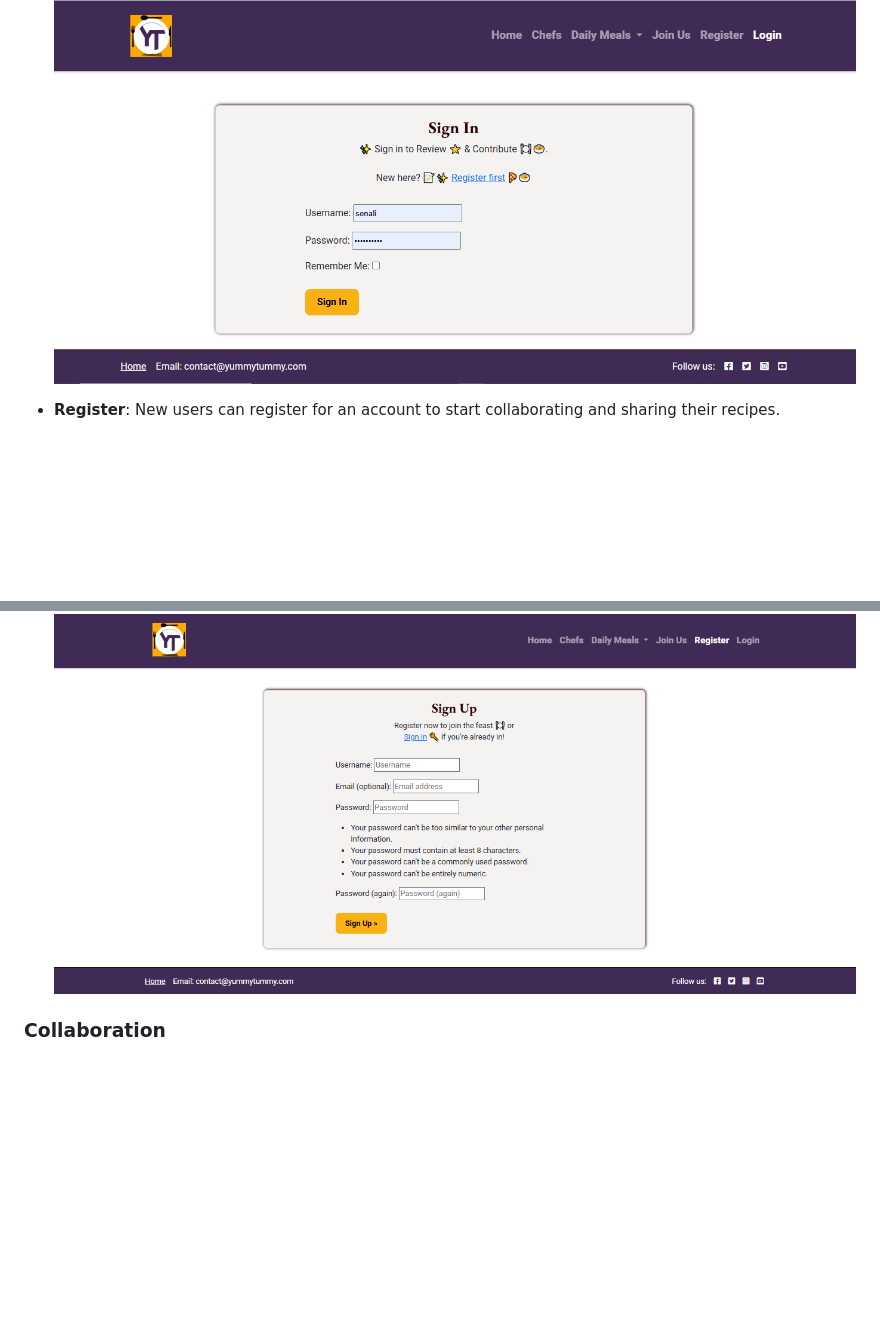
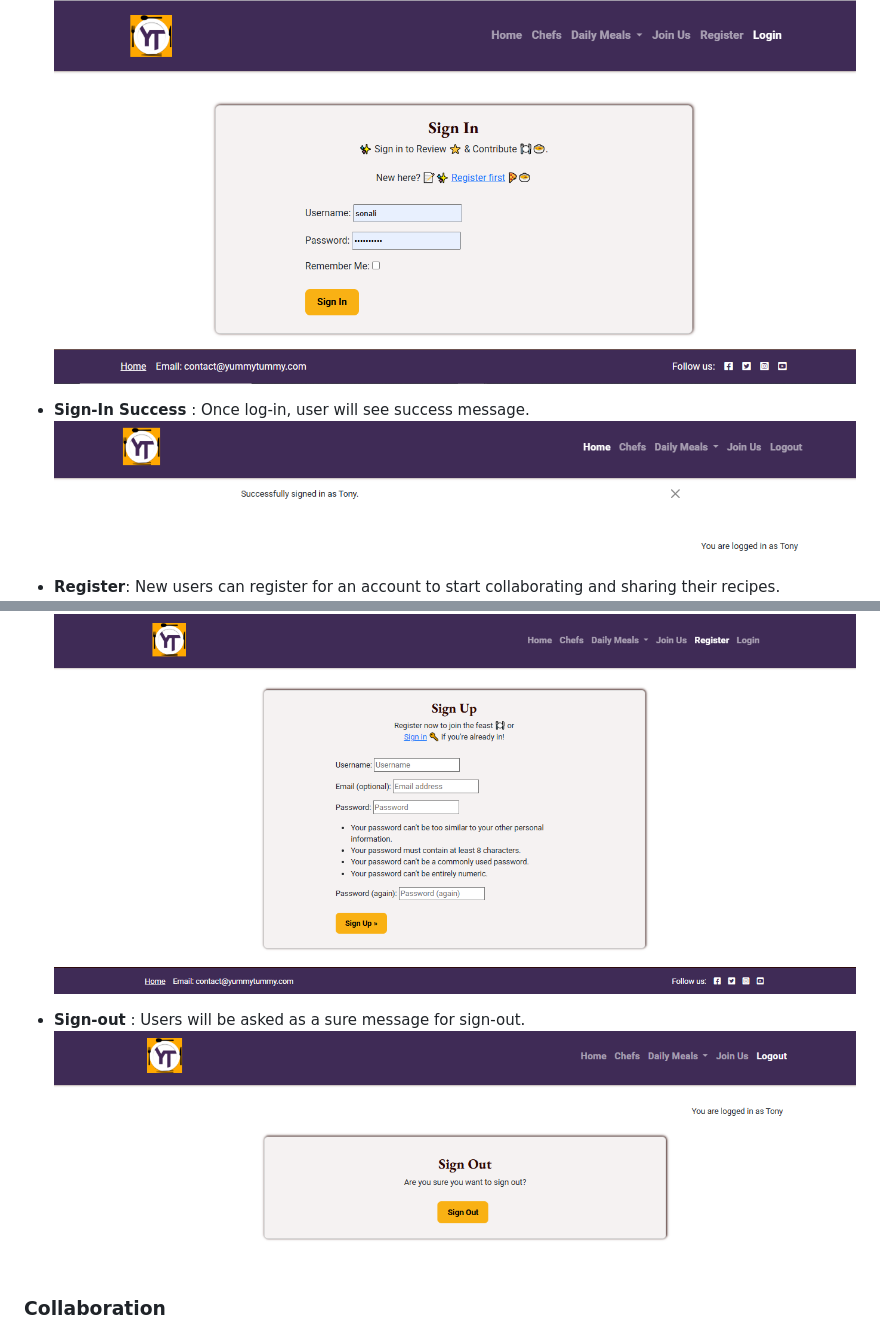
Before and after one commit to SonaliP11/yummytummy, a Markdown page: README.md, 2 parts joined by grey strips. Rendered like a GitHub page; blank space fills up the shorter version.

```diff
--- a/README.md
+++ b/README.md
@@ -81,8 +81,14 @@ The wireframes for Yummy Tummy were created using Balsamiq  to create clear, vis
 - **Sign-In**: Users can sign in to their accounts to access personalized features such as adding ratings and reviews.
 ![Sign-In](static/images/readme/log-in.png)
 
+- **Sign-In Success** : Once log-in, user will see success message.
+![Sign-in success](static/images/readme/login-sucess.png)
+
 - **Register**: New users can register for an account to start collaborating and sharing their recipes.
 ![Register](static/images/readme/register.png)
+
+- **Sign-out** : Users will be asked as a sure message for sign-out.
+![Sign-out](static/images/readme/sign-out-confirm.png)
 
 ### Collaboration
 
```
Also changed, not shown: other parts of README.md (+10 -1 lines), static/images/readme/approval-awaiting.png (added), static/images/readme/comment-approved.png (added), static/images/readme/comment-updated.png (added).
